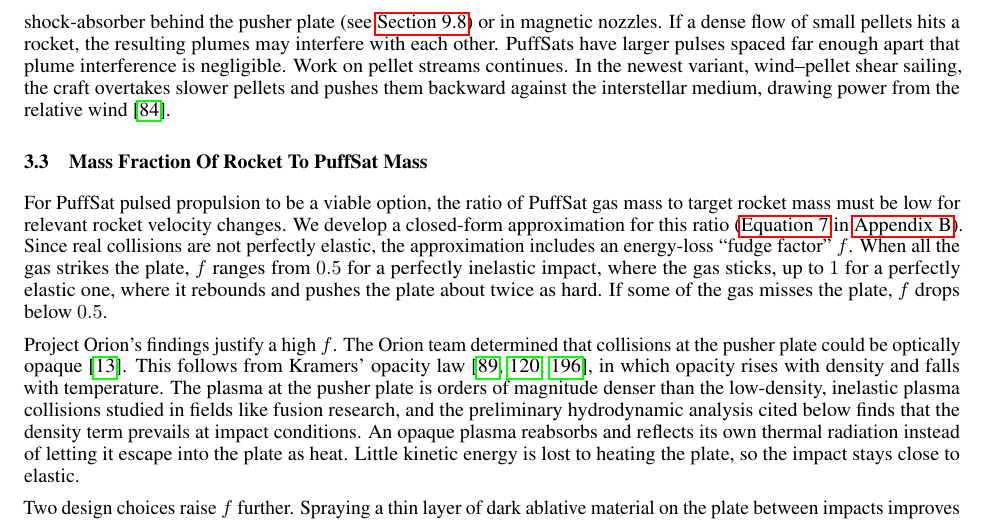
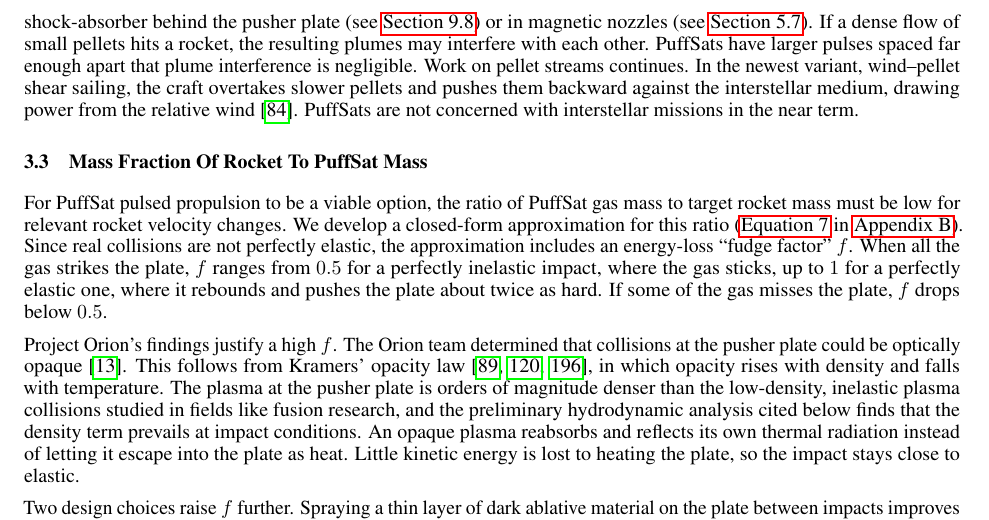
Before and after one commit to katzseth22202/Balloon-Pulse-Propulsion, a LaTeX paper (templateArxiv.tex): part of page 13 of 68, cut so that both start at the same text. Compiled offline with pdfLaTeX.

Commit message:
Manual edits to some of the AI tweaked text.

```diff
--- a/templateArxiv.tex
+++ b/templateArxiv.tex
@@ -249,7 +249,7 @@ A second branch of this family lays the reaction mass out in advance instead of
 
 These pellet stream propulsion ideas often prioritized interstellar speeds over economic feasibility.  Each also rests on an accelerator that was never built. Singer, Willis, and Nordley assume mass drivers, Kare and Davoyan assume large laser arrays, and a fusion runway serves only a ship already at ignition speed. That missing accelerator, not the impact physics, is where this family has stalled since the 1970s. Our PuffSat pulsed propulsion system replaces the accelerator with low cost orbital maneuvers, so the closing velocity is paid for by the same conventional rockets that lift the PuffSats. Two prerequisites remain, cheap bulk launch and precise terminal guidance, and both have flight heritage. Reusable heavy-lift rockets supply the first \cite{starship}, and \autoref{sec:formation_challenges_current_missions} reviews the second.  Unlike pellet beam proposals, PuffSat pulsed propulsion provides very heavy lift to propel large craft into orbit.  Those proposals also leave unexamined the near-term power sources needed to lift multi-ton objects into orbit. Our PuffSats can weigh kilograms, and are composed mostly of materials that gasify to biocompatible chemicals like water vapor, nitrogen, oxygen, and carbon dioxide.   This means they generate less pollution for a given $\Delta V$, which makes them practical for very large-scale near-Earth applications.
 
-Although our PuffSats contain electronics, the majority of their mass consists of inexpensive explosives or ices. This composition enables comparable propulsion at lower cost than systems dominated by electronics or solar sail material. Water ice, in particular, is abundant and mineable throughout the solar system.  Larger PuffSats can afford heavier electronics than Nordley's snowflake-sized guided pellets.  Beamed-plasma proposals like MagBeam push on a spacecraft's magnetic field with plasma streamed from a stationary platform \cite{winglee_magbeam}. Landis analyzed the related case of a neutral particle beam pushing a magnetic sail and found that beam divergence limits it to interplanetary range \cite{landis2004particlebeam}. Guided masses like PuffSats sidestep divergence entirely. While PuffSats could, in principle, interact with magnetic pusher plates, their largely gaseous composition (after gas generation) may make direct kinetic collision a simpler and more dependable mechanism for momentum transfer.  However, magnetic technologies would still be useful in the shock-absorber behind the pusher plate (see \autoref{sec:lightweight_pusher_plates}) or in magnetic nozzles.  If a dense flow of small pellets hits a rocket, the resulting plumes may interfere with each other.   PuffSats have larger pulses spaced far enough apart that plume interference is negligible.  Work on pellet streams continues. In the newest variant, wind--pellet shear sailing, the craft overtakes slower pellets and pushes them backward against the interstellar medium, drawing power from the relative wind \cite{greason2022windpellet}.
+Although our PuffSats contain electronics, the majority of their mass consists of inexpensive explosives or ices. This composition enables comparable propulsion at lower cost than systems dominated by electronics or solar sail material. Water ice, in particular, is abundant and mineable throughout the solar system.  Larger PuffSats can afford heavier electronics than Nordley's snowflake-sized guided pellets.  Beamed-plasma proposals like MagBeam push on a spacecraft's magnetic field with plasma streamed from a stationary platform \cite{winglee_magbeam}. Landis analyzed the related case of a neutral particle beam pushing a magnetic sail and found that beam divergence limits it to interplanetary range \cite{landis2004particlebeam}. Guided masses like PuffSats sidestep divergence entirely. While PuffSats could, in principle, interact with magnetic pusher plates, their largely gaseous composition (after gas generation) may make direct kinetic collision a simpler and more dependable mechanism for momentum transfer.  However, magnetic technologies would still be useful in the shock-absorber behind the pusher plate (see \autoref{sec:lightweight_pusher_plates}) or in magnetic nozzles (see \autoref{sec:minimum_nozzle}).  If a dense flow of small pellets hits a rocket, the resulting plumes may interfere with each other.   PuffSats have larger pulses spaced far enough apart that plume interference is negligible.  Work on pellet streams continues. In the newest variant, wind--pellet shear sailing, the craft overtakes slower pellets and pushes them backward against the interstellar medium, drawing power from the relative wind \cite{greason2022windpellet}.  PuffSats are not concerned with interstellar missions in the near term.
 
 \subsection{Mass Fraction Of Rocket To PuffSat Mass}\label{sec:mass_fraction}
 For PuffSat pulsed propulsion to be a viable option, the ratio of PuffSat gas mass to target rocket mass must be low for relevant rocket velocity changes. We develop a closed-form approximation for this ratio (\autoref{eq:PuffSat_ratio} in \autoref{sec:PuffSat_ratio_approximation}). Since real collisions are not perfectly elastic, the approximation includes an energy-loss ``fudge factor'' $f$. When all the gas strikes the plate, $f$ ranges from $0.5$ for a perfectly inelastic impact, where the gas sticks, up to $1$ for a perfectly elastic one, where it rebounds and pushes the plate about twice as hard. If some of the gas misses the plate, $f$ drops below $0.5$.
```
